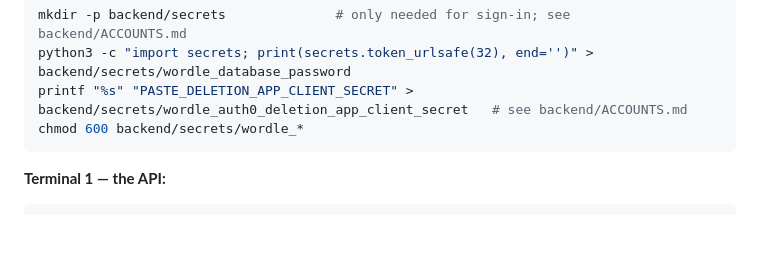
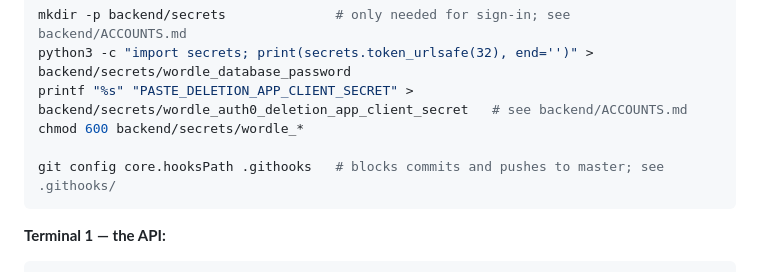
Before and after one commit to thilina98/wordle, a Markdown page: README.md, the part around the change. Drawn GitHub-style; blank space fills up the shorter version.

````diff
--- a/README.md
+++ b/README.md
@@ -55,6 +55,8 @@ mkdir -p backend/secrets              # only needed for sign-in; see backend/ACC
 python3 -c "import secrets; print(secrets.token_urlsafe(32), end='')" > backend/secrets/wordle_database_password
 printf "%s" "PASTE_DELETION_APP_CLIENT_SECRET" > backend/secrets/wordle_auth0_deletion_app_client_secret   # see backend/ACCOUNTS.md
 chmod 600 backend/secrets/wordle_*
+
+git config core.hooksPath .githooks   # blocks commits and pushes to master; see .githooks/
 ```
 
 **Terminal 1 — the API:**
````
